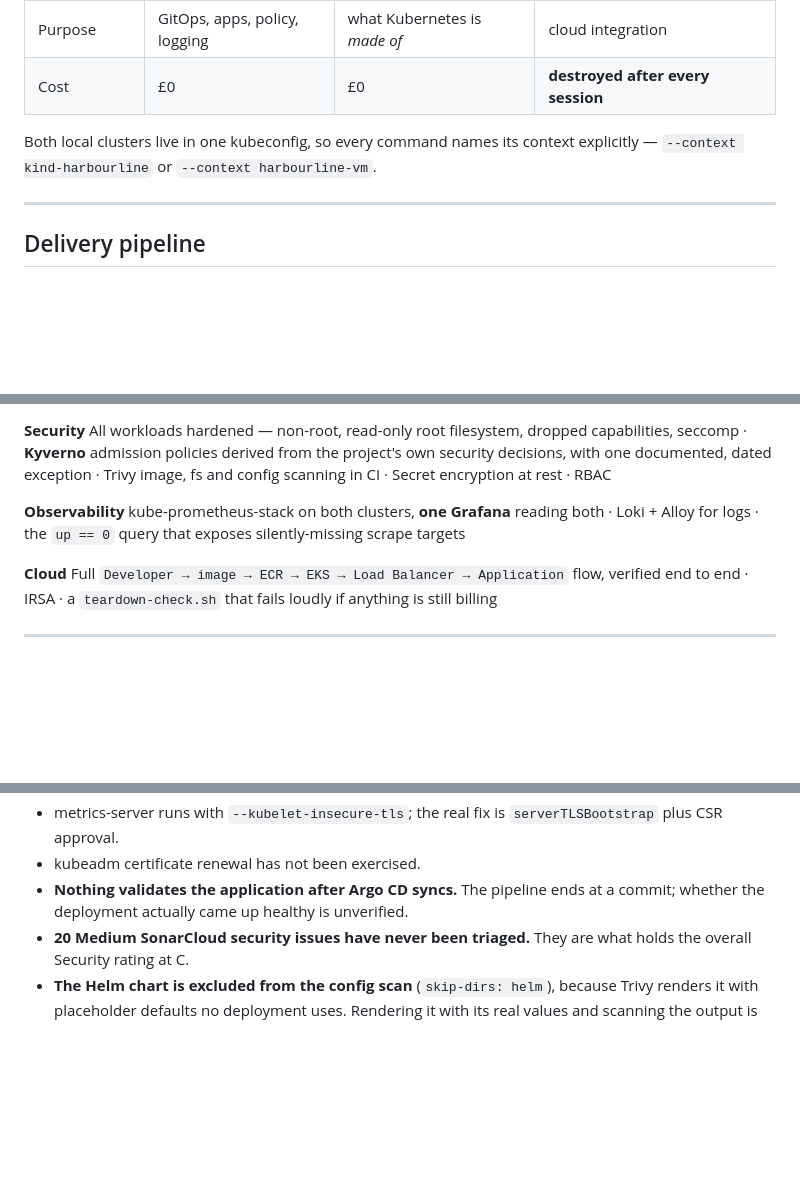
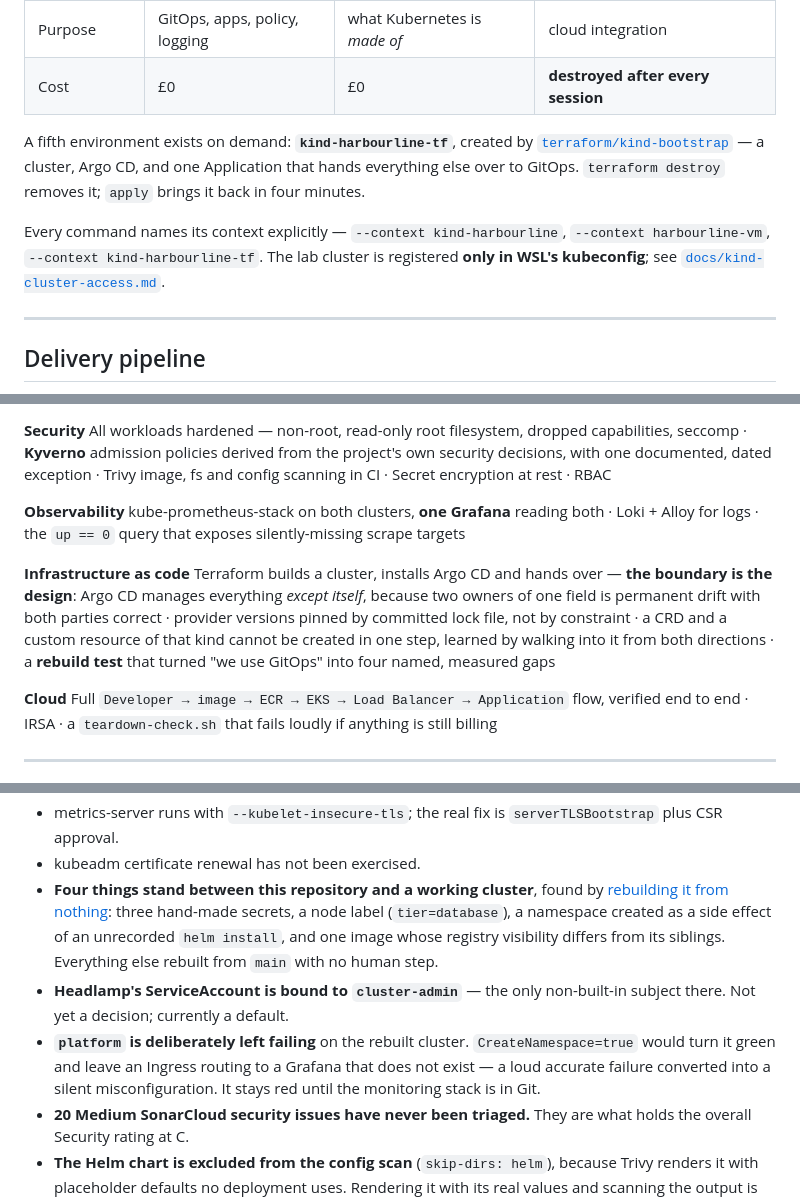
Before and after one commit to rkhnania/harbourline-k8s-lab, a Markdown page: README.md, 3 parts joined by grey strips. GitHub-like rendering; blank space fills up the shorter version.

```diff
--- a/README.md
+++ b/README.md
@@ -24,8 +29,15 @@ each of those breaks.
 | Purpose | GitOps, apps, policy, logging | what Kubernetes is *made of* | cloud integration |
 | Cost | £0 | £0 | **destroyed after every session** |
 
-Both local clusters live in one kubeconfig, so every command names its context
-explicitly — `--context kind-harbourline` or `--context harbourline-vm`.
+A fifth environment exists on demand: **`kind-harbourline-tf`**, created by
+[`terraform/kind-bootstrap`](terraform/kind-bootstrap/) — a cluster, Argo CD,
+and one Application that hands everything else over to GitOps. `terraform
+destroy` removes it; `apply` brings it back in four minutes.
+
+Every command names its context explicitly — `--context kind-harbourline`,
+`--context harbourline-vm`, `--context kind-harbourline-tf`. The lab cluster is
+registered **only in WSL's kubeconfig**; see
+[`docs/kind-cluster-access.md`](docs/kind-cluster-access.md).
 
 ---
 
@@ -106,6 +126,15 @@ and config scanning in CI · Secret encryption at rest · RBAC
 kube-prometheus-stack on both clusters, **one Grafana** reading both · Loki +
 Alloy for logs · the `up == 0` query that exposes silently-missing scrape targets
 
+**Infrastructure as code**
+Terraform builds a cluster, installs Argo CD and hands over — **the boundary is
+the design**: Argo CD manages everything *except itself*, because two owners of
+one field is permanent drift with both parties correct · provider versions
+pinned by committed lock file, not by constraint · a CRD and a custom resource
+of that kind cannot be created in one step, learned by walking into it from both
+directions · a **rebuild test** that turned "we use GitOps" into four named,
+measured gaps
+
 **Cloud**
 Full `Developer → image → ECR → EKS → Load Balancer → Application` flow, verified
 end to end · IRSA · a `teardown-check.sh` that fails loudly if anything is still
@@ -208,8 +249,17 @@ operated.
 - metrics-server runs with `--kubelet-insecure-tls`; the real fix is
   `serverTLSBootstrap` plus CSR approval.
 - kubeadm certificate renewal has not been exercised.
-- **Nothing validates the application after Argo CD syncs.** The pipeline ends
-  at a commit; whether the deployment actually came up healthy is unverified.
+- **Four things stand between this repository and a working cluster**, found by
+  [rebuilding it from nothing](docs/rebuild-test.md): three hand-made secrets, a
+  node label (`tier=database`), a namespace created as a side effect of an
+  unrecorded `helm install`, and one image whose registry visibility differs
+  from its siblings. Everything else rebuilt from `main` with no human step.
+- **Headlamp's ServiceAccount is bound to `cluster-admin`** — the only
+  non-built-in subject there. Not yet a decision; currently a default.
+- **`platform` is deliberately left failing** on the rebuilt cluster.
+  `CreateNamespace=true` would turn it green and leave an Ingress routing to a
+  Grafana that does not exist — a loud accurate failure converted into a silent
+  misconfiguration. It stays red until the monitoring stack is in Git.
 - **20 Medium SonarCloud security issues have never been triaged.** They are
   what holds the overall Security rating at C.
 - **The Helm chart is excluded from the config scan** (`skip-dirs: helm`),
```
Also changed, not shown: other parts of README.md (+25 -0 lines).
